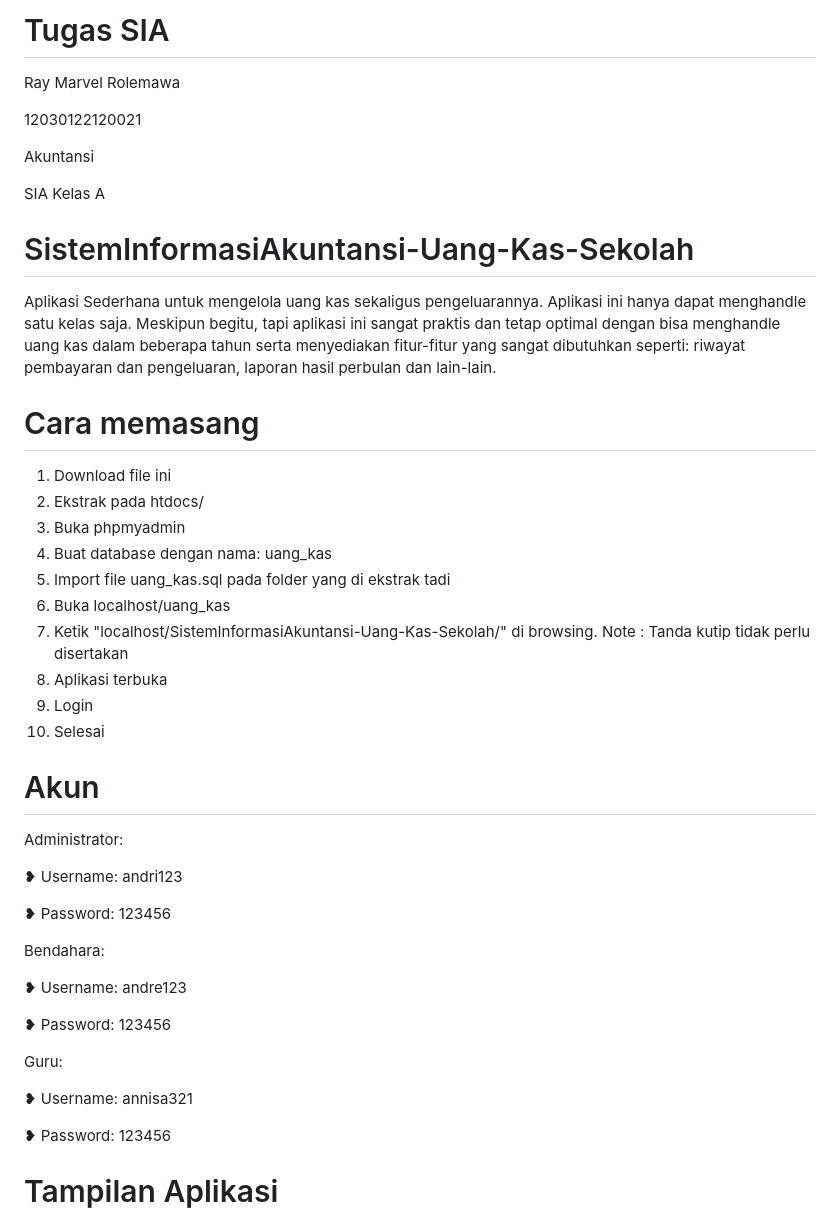
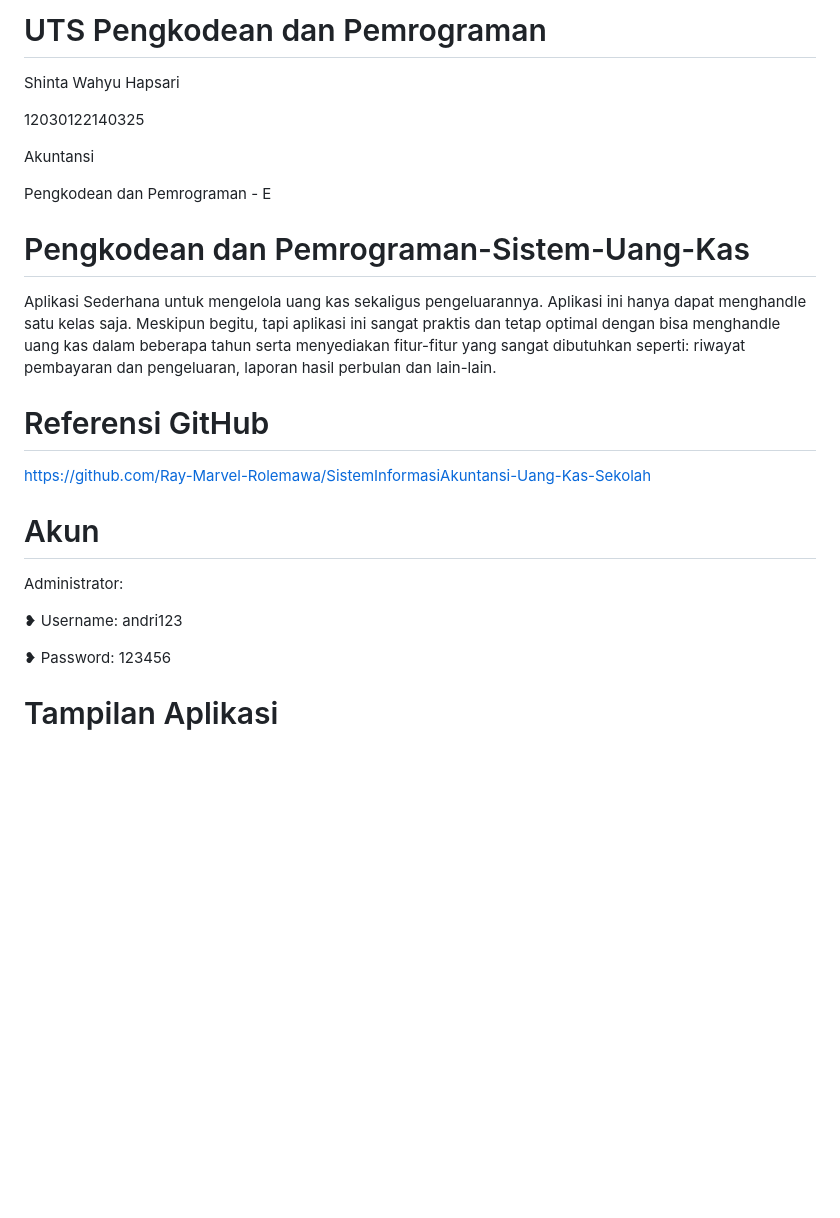
Before and after one commit to ShintaWahyuHapsari/PengkodeanDanPemrograman-Sistem-Uang-Kas, a Markdown page: README.md, the part around the change. Drawn GitHub-style; blank space fills up the shorter version.

```diff
--- a/README.md
+++ b/README.md
@@ -1,48 +1,25 @@
-# Tugas SIA
-Ray Marvel Rolemawa
+# UTS Pengkodean dan Pemrograman
+Shinta Wahyu Hapsari
 
-12030122120021
+12030122140325
 
 Akuntansi
 
-SIA Kelas A
+Pengkodean dan Pemrograman - E
 
-# SistemInformasiAkuntansi-Uang-Kas-Sekolah
+# Pengkodean dan Pemrograman-Sistem-Uang-Kas
 Aplikasi Sederhana untuk mengelola uang kas sekaligus pengeluarannya.
 Aplikasi ini hanya dapat menghandle satu kelas saja.
 Meskipun begitu, tapi aplikasi ini sangat praktis dan tetap optimal dengan bisa menghandle uang kas dalam beberapa tahun serta menyediakan fitur-fitur yang sangat dibutuhkan seperti: riwayat pembayaran dan pengeluaran, laporan hasil perbulan dan lain-lain.
 
-# Cara memasang
-1. Download file ini
-2. Ekstrak pada htdocs/
-3. Buka phpmyadmin
-4. Buat database dengan nama: uang_kas
-5. Import file uang_kas.sql pada folder yang di ekstrak tadi
-6. Buka localhost/uang_kas
-7. Ketik "localhost/SistemInformasiAkuntansi-Uang-Kas-Sekolah/" di browsing. Note : Tanda kutip tidak perlu disertakan
-8. Aplikasi terbuka
-9. Login
-10. Selesai
+# Referensi GitHub
+https://github.com/Ray-Marvel-Rolemawa/SistemInformasiAkuntansi-Uang-Kas-Sekolah
 
 # Akun
 
 Administrator:
 
 ❥ Username: andri123
-
-❥ Password: 123456
-
-
-Bendahara:
-
-❥ Username: andre123
-
-❥ Password: 123456
-
-
-Guru:
-
-❥ Username: annisa321
 
 ❥ Password: 123456
 
```
